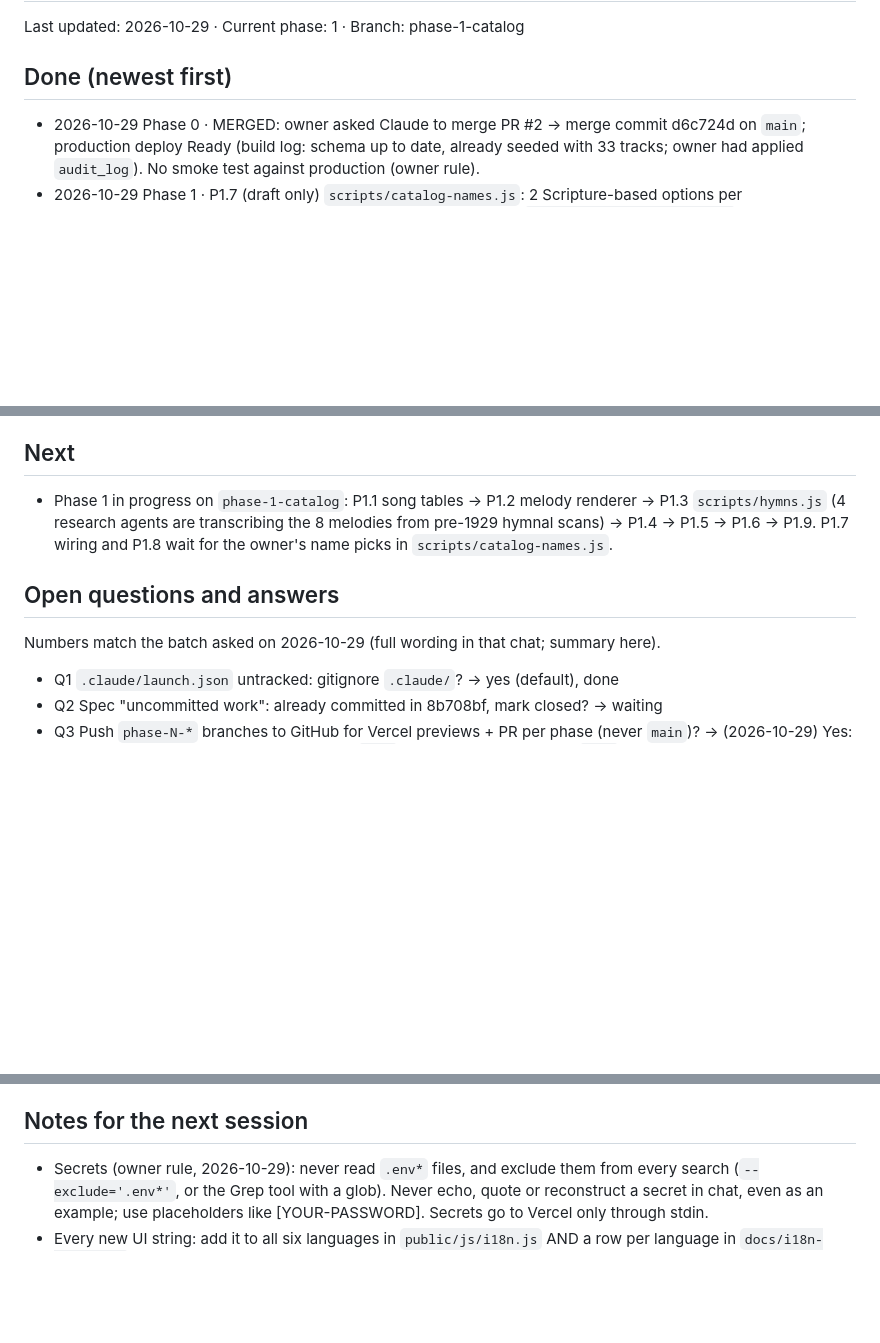
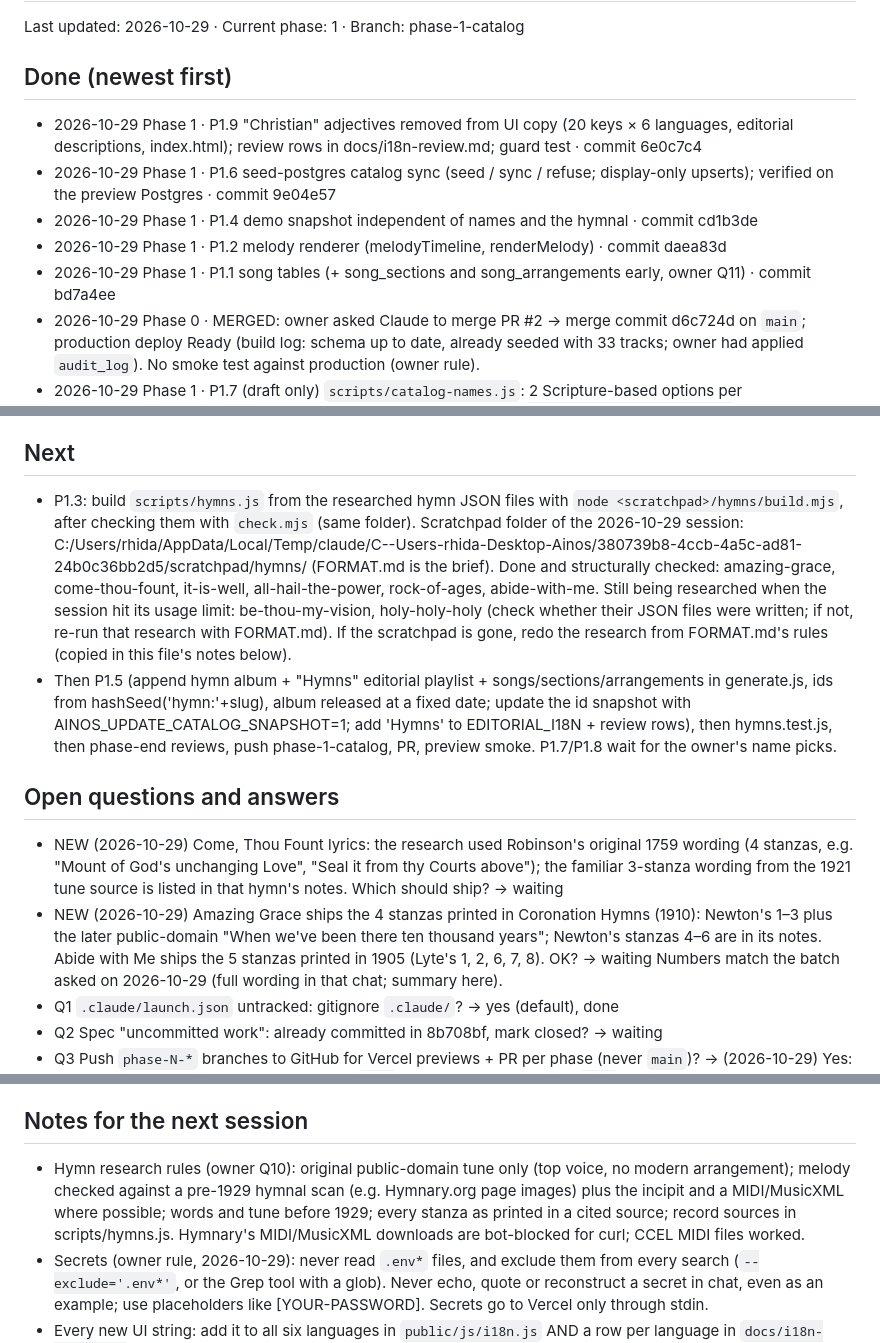
Before and after one commit to potat4190/Ainos, a Markdown page: PROGRESS.md, 3 parts joined by grey strips. Rendered like a GitHub page; blank space fills up the shorter version.

Commit message:
Update PROGRESS.md: Phase 1 progress and hymn research state
Co-Authored-By: Claude Opus 5.5 <noreply@anthropic.com>

```diff
--- a/PROGRESS.md
+++ b/PROGRESS.md
@@ -2,6 +2,11 @@
 Last updated: 2026-10-29 · Current phase: 1 · Branch: phase-1-catalog
 
 ## Done (newest first)
+- 2026-10-29 Phase 1 · P1.9 "Christian" adjectives removed from UI copy (20 keys × 6 languages, editorial descriptions, index.html); review rows in docs/i18n-review.md; guard test · commit 6e0c7c4
+- 2026-10-29 Phase 1 · P1.6 seed-postgres catalog sync (seed / sync / refuse; display-only upserts); verified on the preview Postgres · commit 9e04e57
+- 2026-10-29 Phase 1 · P1.4 demo snapshot independent of names and the hymnal · commit cd1b3de
+- 2026-10-29 Phase 1 · P1.2 melody renderer (melodyTimeline, renderMelody) · commit daea83d
+- 2026-10-29 Phase 1 · P1.1 song tables (+ song_sections and song_arrangements early, owner Q11) · commit bd7a4ee
 - 2026-10-29 Phase 0 · MERGED: owner asked Claude to merge PR #2 → merge commit d6c724d on `main`; production deploy Ready (build log: schema up to date, already seeded with 33 tracks; owner had applied `audit_log`). No smoke test against production (owner rule).
 - 2026-10-29 Phase 1 · P1.7 (draft only) `scripts/catalog-names.js`: 2 Scripture-based options per artist/album/track for owner approval; nothing uses it until picked; `test/catalog-names.test.js` · commit a6c3d46
 - 2026-10-29 Phase 0 · DONE: pushed `phase-0-baseline`, PR #2 to `main`; preview build (commit 5ceb4b2) migrated the preview database (build log: schema applied, schema up to date, already seeded with 33 tracks); `scripts/smoke.js` against the preview: all checks passed, security headers included (HSTS comes from Vercel, which settles Q6)
@@ -42,9 +47,12 @@ Last updated: 2026-10-29 · Current phase: 1 · Branch: phase-1-catalog
 - 2026-10-29 Setup · repo mapped, plan written to `PLAN.md` · commit 03a55de
 
 ## Next
-- Phase 1 in progress on `phase-1-catalog`: P1.1 song tables → P1.2 melody renderer → P1.3 `scripts/hymns.js` (4 research agents are transcribing the 8 melodies from pre-1929 hymnal scans) → P1.4 → P1.5 → P1.6 → P1.9. P1.7 wiring and P1.8 wait for the owner's name picks in `scripts/catalog-names.js`.
+- P1.3: build `scripts/hymns.js` from the researched hymn JSON files with `node <scratchpad>/hymns/build.mjs`, after checking them with `check.mjs` (same folder). Scratchpad folder of the 2026-10-29 session: C:/Users/rhida/AppData/Local/Temp/claude/C--Users-rhida-Desktop-Ainos/380739b8-4ccb-4a5c-ad81-24b0c36bb2d5/scratchpad/hymns/ (FORMAT.md is the brief). Done and structurally checked: amazing-grace, come-thou-fount, it-is-well, all-hail-the-power, rock-of-ages, abide-with-me. Still being researched when the session hit its usage limit: be-thou-my-vision, holy-holy-holy (check whether their JSON files were written; if not, re-run that research with FORMAT.md). If the scratchpad is gone, redo the research from FORMAT.md's rules (copied in this file's notes below).
+- Then P1.5 (append hymn album + "Hymns" editorial playlist + songs/sections/arrangements in generate.js, ids from hashSeed('hymn:'+slug), album released at a fixed date; update the id snapshot with AINOS_UPDATE_CATALOG_SNAPSHOT=1; add 'Hymns' to EDITORIAL_I18N + review rows), then hymns.test.js, then phase-end reviews, push phase-1-catalog, PR, preview smoke. P1.7/P1.8 wait for the owner's name picks.
 
 ## Open questions and answers
+- NEW (2026-10-29) Come, Thou Fount lyrics: the research used Robinson's original 1759 wording (4 stanzas, e.g. "Mount of God's unchanging Love", "Seal it from thy Courts above"); the familiar 3-stanza wording from the 1921 tune source is listed in that hymn's notes. Which should ship? → waiting
+- NEW (2026-10-29) Amazing Grace ships the 4 stanzas printed in Coronation Hymns (1910): Newton's 1–3 plus the later public-domain "When we've been there ten thousand years"; Newton's stanzas 4–6 are in its notes. Abide with Me ships the 5 stanzas printed in 1905 (Lyte's 1, 2, 6, 7, 8). OK? → waiting
 Numbers match the batch asked on 2026-10-29 (full wording in that chat; summary here).
 - Q1 `.claude/launch.json` untracked: gitignore `.claude/`? → yes (default), done
 - Q2 Spec "uncommitted work": already committed in 8b708bf, mark closed? → waiting
@@ -98,6 +106,7 @@ Numbers match the batch asked on 2026-10-29 (full wording in that chat; summary
 - `str()` NFC also maps CJK compatibility ideographs to unified forms (standard trade-off).
 
 ## Notes for the next session
+- Hymn research rules (owner Q10): original public-domain tune only (top voice, no modern arrangement); melody checked against a pre-1929 hymnal scan (e.g. Hymnary.org page images) plus the incipit and a MIDI/MusicXML where possible; words and tune before 1929; every stanza as printed in a cited source; record sources in scripts/hymns.js. Hymnary's MIDI/MusicXML downloads are bot-blocked for curl; CCEL MIDI files worked.
 - Secrets (owner rule, 2026-10-29): never read `.env*` files, and exclude them from every search (`--exclude='.env*'`, or the Grep tool with a glob). Never echo, quote or reconstruct a secret in chat, even as an example; use placeholders like [YOUR-PASSWORD]. Secrets go to Vercel only through stdin.
 - Every new UI string: add it to all six languages in `public/js/i18n.js` AND a row per language in `docs/i18n-review.md` (Q13).
 - New "Hymns" editorial playlist (Q12): its id must come from its own seed (like the hymn tracks), not the global `rnd`, so existing editorial ids stay unchanged (snapshot test).
```
